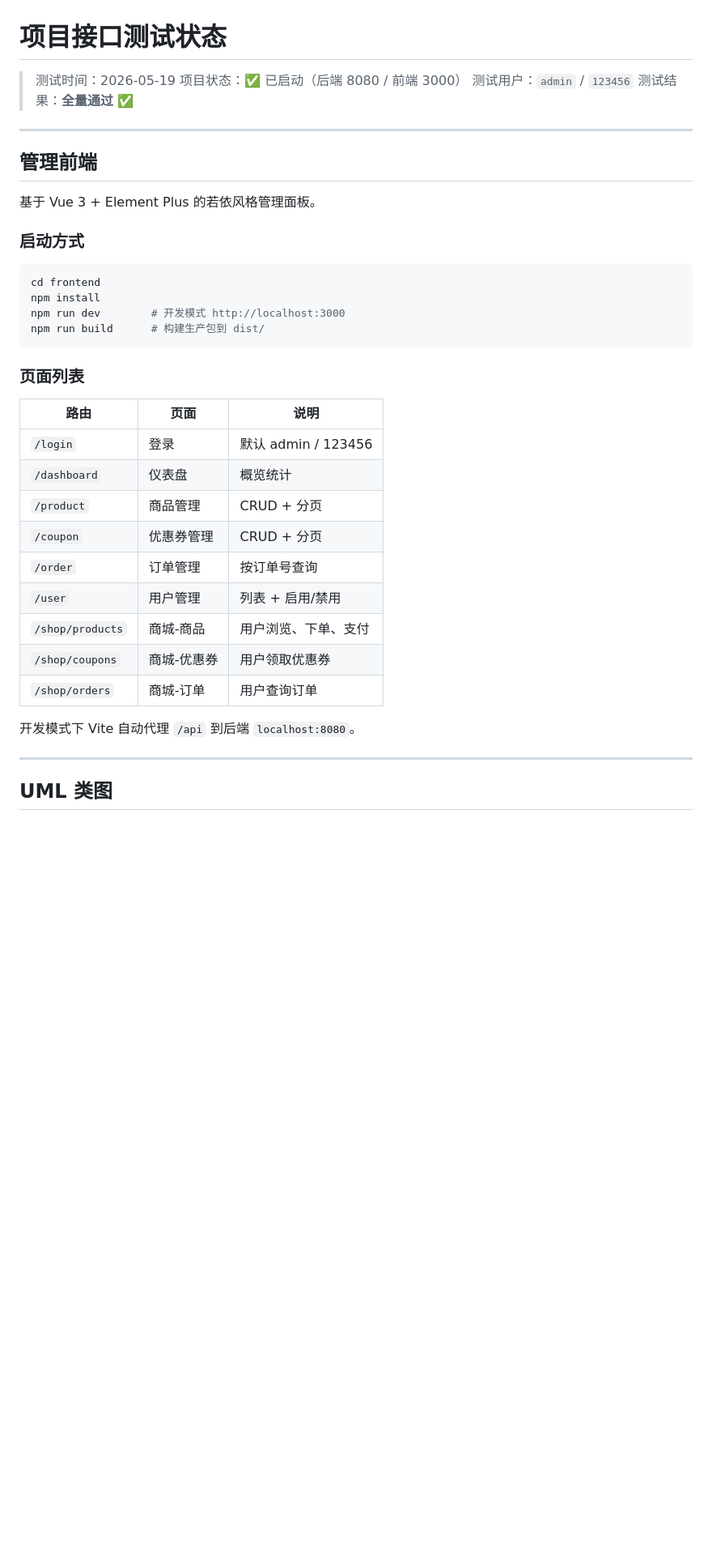
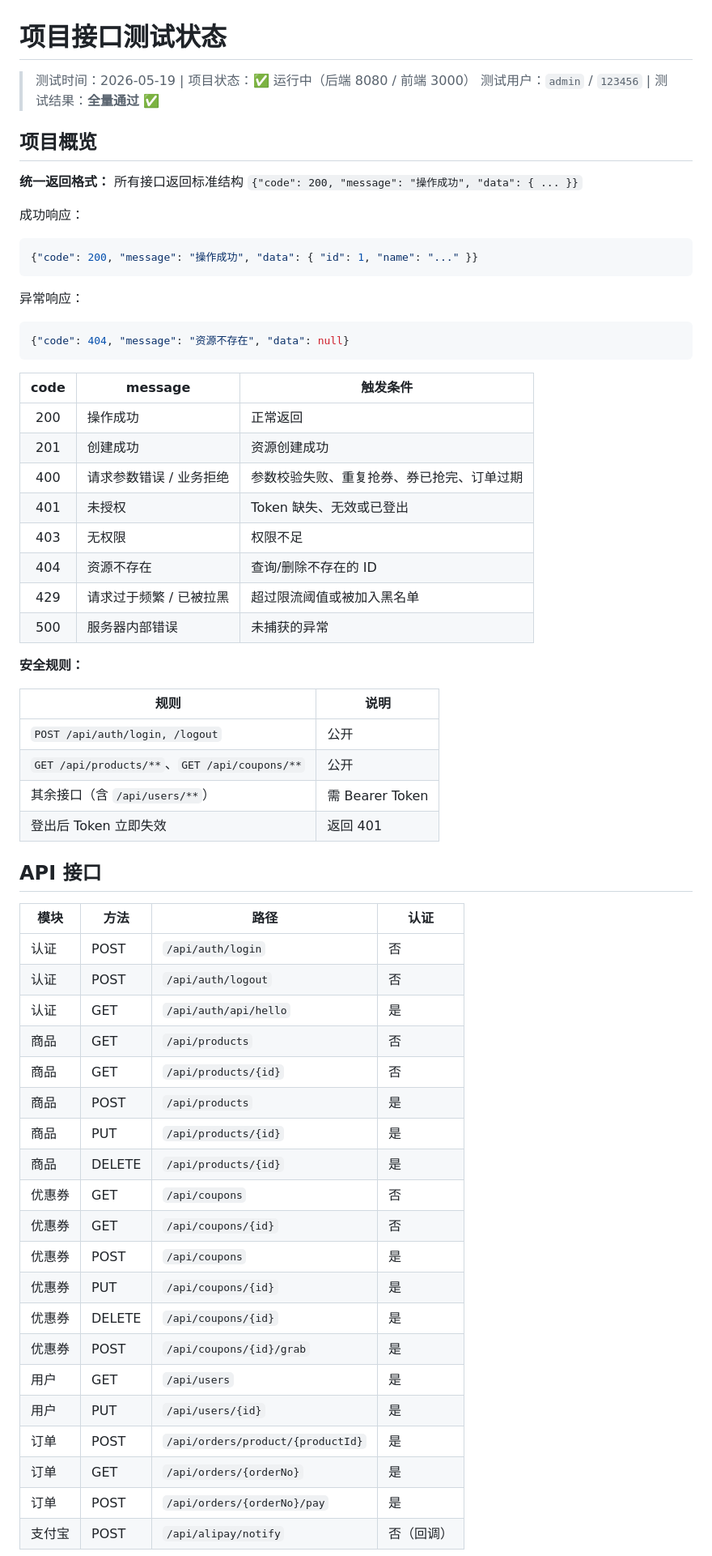
Before and after one commit to Xiao11yi/xioayi, a Markdown page: status.md, the part around one of its changes. Shown at 81% size. Drawn GitHub-style; blank space fills up the shorter version.

````diff
--- a/status.md
+++ b/status.md
@@ -1,41 +1,64 @@
 # 项目接口测试状态
 
-> 测试时间：2026-05-19
-> 项目状态：✅ 已启动（后端 8080 / 前端 3000）
-> 测试用户：`admin` / `123456`
-> 测试结果：**全量通过** ✅
+> 测试时间：2026-05-19 | 项目状态：✅ 运行中（后端 8080 / 前端 3000）
+> 测试用户：`admin` / `123456` | 测试结果：**全量通过** ✅
 
----
+## 项目概览
 
-## 管理前端
+**统一返回格式：** 所有接口返回标准结构 `{"code": 200, "message": "操作成功", "data": { ... }}`
 
-基于 Vue 3 + Element Plus 的若依风格管理面板。
-
-### 启动方式
-
-```bash
-cd frontend
-npm install
-npm run dev        # 开发模式 http://localhost:3000
-npm run build      # 构建生产包到 dist/
+成功响应：
+```json
+{"code": 200, "message": "操作成功", "data": { "id": 1, "name": "..." }}
 ```
 
-### 页面列表
+异常响应：
+```json
+{"code": 404, "message": "资源不存在", "data": null}
+```
 
-| 路由 | 页面 | 说明 |
-|------|------|------|
-| `/login` | 登录 | 默认 admin / 123456 |
-| `/dashboard` | 仪表盘 | 概览统计 |
-| `/product` | 商品管理 | CRUD + 分页 |
-| `/coupon` | 优惠券管理 | CRUD + 分页 |
-| `/order` | 订单管理 | 按订单号查询 |
-| `/user` | 用户管理 | 列表 + 启用/禁用 |
-| `/shop/products` | 商城-商品 | 用户浏览、下单、支付 |
-| `/shop/coupons` | 商城-优惠券 | 用户领取优惠券 |
-| `/shop/orders` | 商城-订单 | 用户查询订单 |
+| code | message | 触发条件 |
+|:----:|---------|----------|
+| 200 | 操作成功 | 正常返回 |
+| 201 | 创建成功 | 资源创建成功 |
+| 400 | 请求参数错误 / 业务拒绝 | 参数校验失败、重复抢券、券已抢完、订单过期 |
+| 401 | 未授权 | Token 缺失、无效或已登出 |
+| 403 | 无权限 | 权限不足 |
+| 404 | 资源不存在 | 查询/删除不存在的 ID |
+| 429 | 请求过于频繁 / 已被拉黑 | 超过限流阈值或被加入黑名单 |
+| 500 | 服务器内部错误 | 未捕获的异常 |
 
-开发模式下 Vite 自动代理 `/api` 到后端 `localhost:8080`。
+**安全规则：**
 
----
+| 规则 | 说明 |
+|------|------|
+| `POST /api/auth/login, /logout` | 公开 |
+| `GET /api/products/**`、`GET /api/coupons/**` | 公开 |
+| 其余接口（含 `/api/users/**`） | 需 Bearer Token |
+| 登出后 Token 立即失效 | 返回 401 |
 
-## UML 类图
+## API 接口
+
+| 模块 | 方法 | 路径 | 认证 |
+|------|------|------|------|
+| 认证 | POST | `/api/auth/login` | 否 |
+| 认证 | POST | `/api/auth/logout` | 否 |
+| 认证 | GET | `/api/auth/api/hello` | 是 |
+| 商品 | GET | `/api/products` | 否 |
+| 商品 | GET | `/api/products/{id}` | 否 |
+| 商品 | POST | `/api/products` | 是 |
+| 商品 | PUT | `/api/products/{id}` | 是 |
+| 商品 | DELETE | `/api/products/{id}` | 是 |
+| 优惠券 | GET | `/api/coupons` | 否 |
+| 优惠券 | GET | `/api/coupons/{id}` | 否 |
+| 优惠券 | POST | `/api/coupons` | 是 |
+| 优惠券 | PUT | `/api/coupons/{id}` | 是 |
+| 优惠券 | DELETE | `/api/coupons/{id}` | 是 |
+| 优惠券 | POST | `/api/coupons/{id}/grab` | 是 |
+| 用户 | GET | `/api/users` | 是 |
+| 用户 | PUT | `/api/users/{id}` | 是 |
+| 订单 | POST | `/api/orders/product/{productId}` | 是 |
+| 订单 | GET | `/api/orders/{orderNo}` | 是 |
+| 订单 | POST | `/api/orders/{orderNo}/pay` | 是 |
+| 支付宝 | POST | `/api/alipay/notify` | 否（回调） |
+
````
Also changed, not shown: other parts of status.md (+74 -329 lines).
